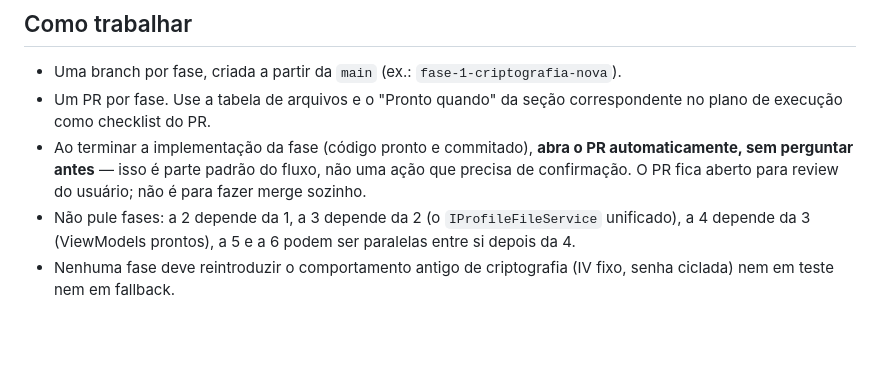
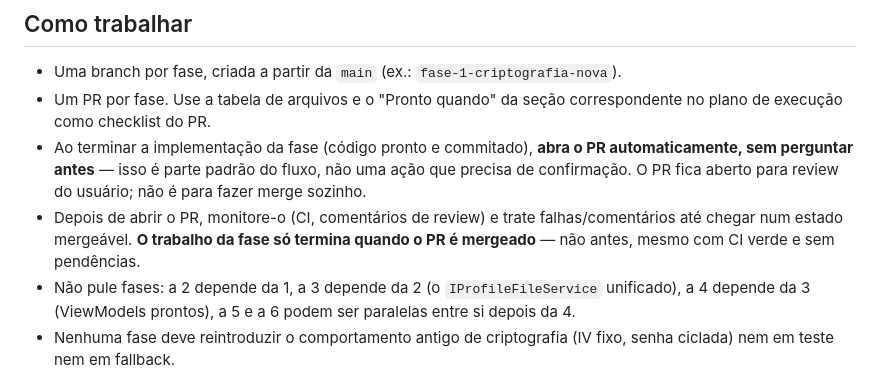
Before and after one commit to betinn/GDSB.MAUI, a Markdown page: claude-context.md, the part around the change. GitHub-like rendering; blank space fills up the shorter version.

Commit message:
docs(context): trabalho da fase só termina com o PR mergeado
Deixa explícito que, depois de abrir o PR, é preciso monitorar CI e
comentários de review até o merge — CI verde sozinho não encerra a
fase.

```diff
--- a/claude-context.md
+++ b/claude-context.md
@@ -60,6 +60,7 @@ Fora de escopo: reescrita do app desktop para o formato v2 — projeto futuro se
 - Uma branch por fase, criada a partir da `main` (ex.: `fase-1-criptografia-nova`).
 - Um PR por fase. Use a tabela de arquivos e o "Pronto quando" da seção correspondente no plano de execução como checklist do PR.
 - Ao terminar a implementação da fase (código pronto e commitado), **abra o PR automaticamente, sem perguntar antes** — isso é parte padrão do fluxo, não uma ação que precisa de confirmação. O PR fica aberto para review do usuário; não é para fazer merge sozinho.
+- Depois de abrir o PR, monitore-o (CI, comentários de review) e trate falhas/comentários até chegar num estado mergeável. **O trabalho da fase só termina quando o PR é mergeado** — não antes, mesmo com CI verde e sem pendências.
 - Não pule fases: a 2 depende da 1, a 3 depende da 2 (o `IProfileFileService` unificado), a 4 depende da 3 (ViewModels prontos), a 5 e a 6 podem ser paralelas entre si depois da 4.
 - Nenhuma fase deve reintroduzir o comportamento antigo de criptografia (IV fixo, senha ciclada) nem em teste nem em fallback.
 - Ao abrir o PR da fase, sempre inclua um comentário (descrição do PR) explicando as atualizações feitas e o objetivo da implementação — não abrir PR "mudo", mesmo quando o título já é autoexplicativo.
```
